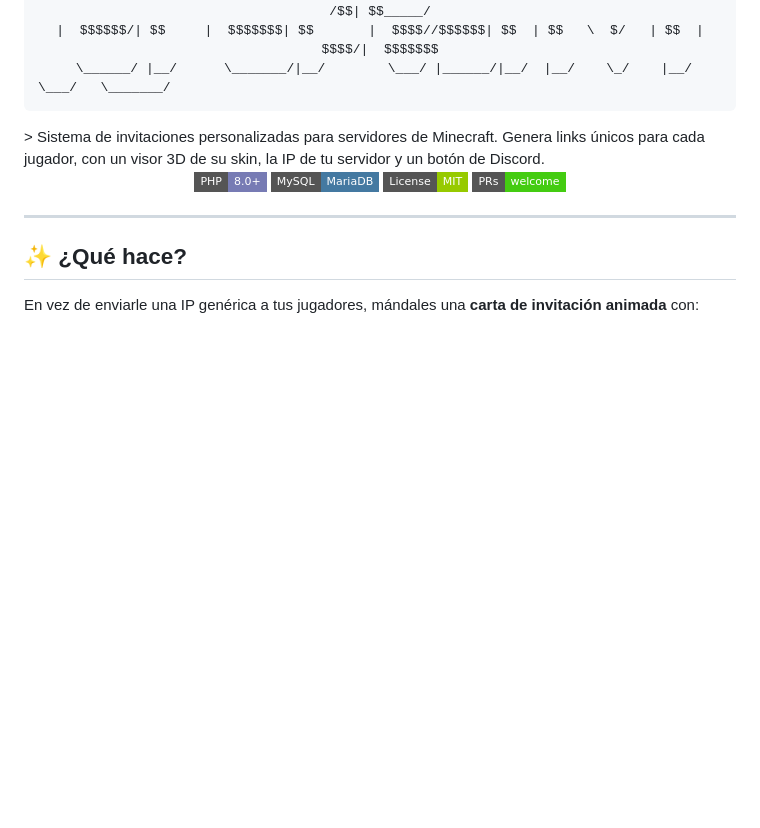
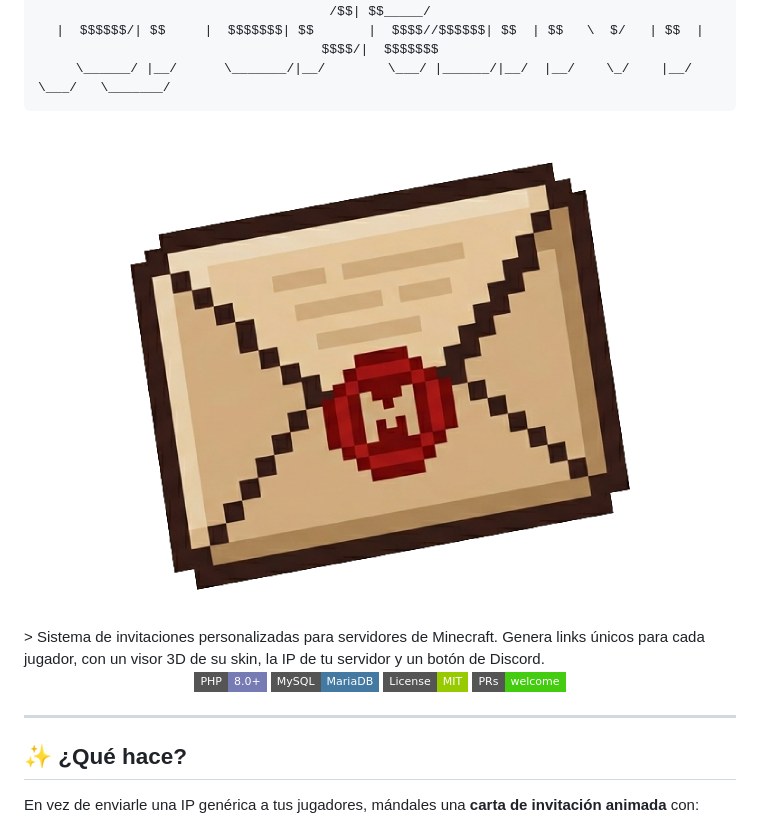
Before and after one commit to dev-vixo/CraftInvite, a Markdown page: README.md, the part around the change. Rendered like a GitHub page; badges without logos; blank space fills up the shorter version.

Commit message:
Update README with CraftInvite project details
Added a brief description of the CraftInvite project.

````diff
--- a/README.md
+++ b/README.md
@@ -10,6 +10,8 @@
 |  $$$$$$/| $$     |  $$$$$$$| $$       |  $$$$//$$$$$$| $$  | $$   \  $/   | $$  |  $$$$/|  $$$$$$$
  \______/ |__/      \_______/|__/        \___/ |______/|__/  |__/    \_/    |__/   \___/   \_______/
 ```
+<img src="CraftInvite500.png">
+
 </div>
 > Sistema de invitaciones personalizadas para servidores de Minecraft. Genera links únicos para cada jugador, con un visor 3D de su skin, la IP de tu servidor y un botón de Discord.
 
````
